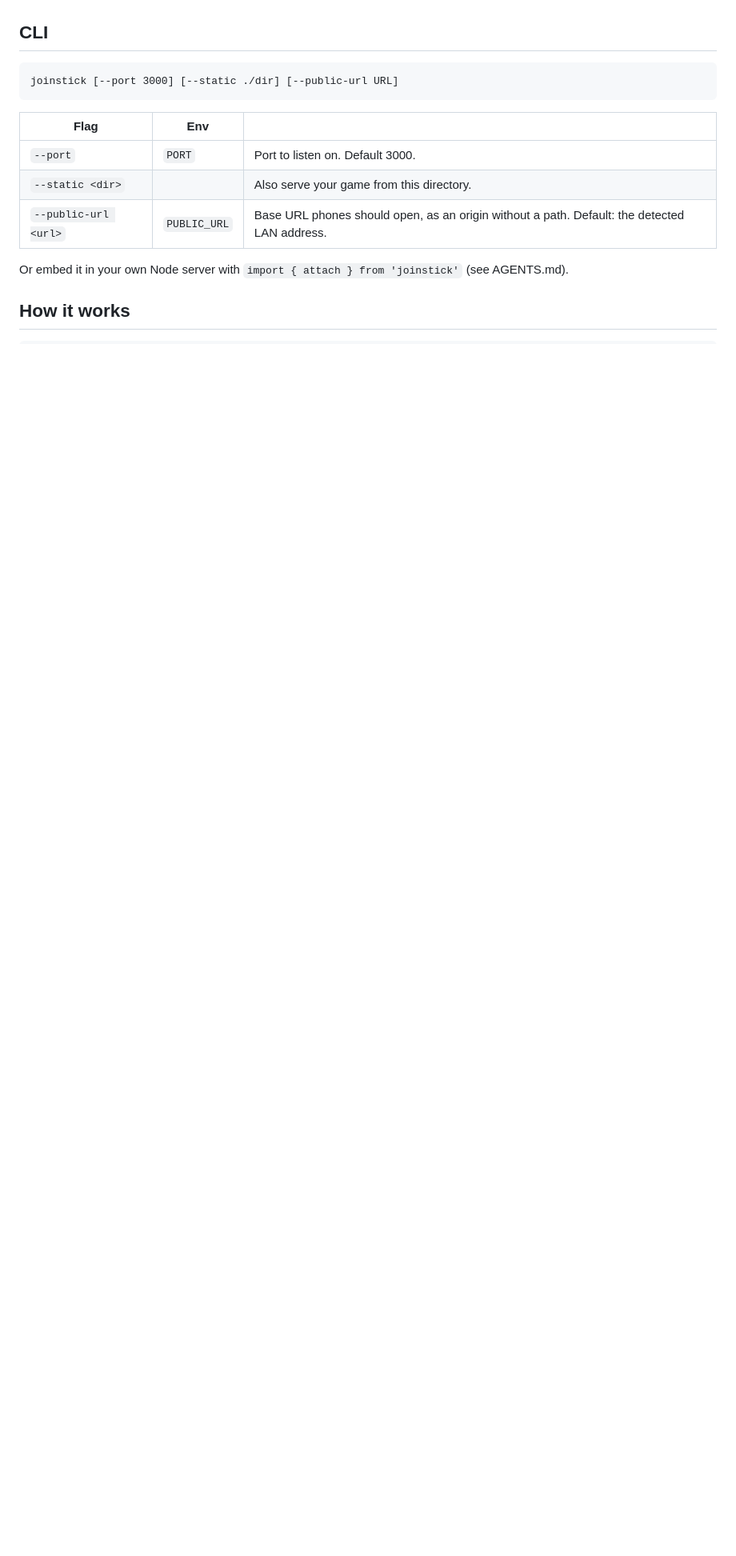
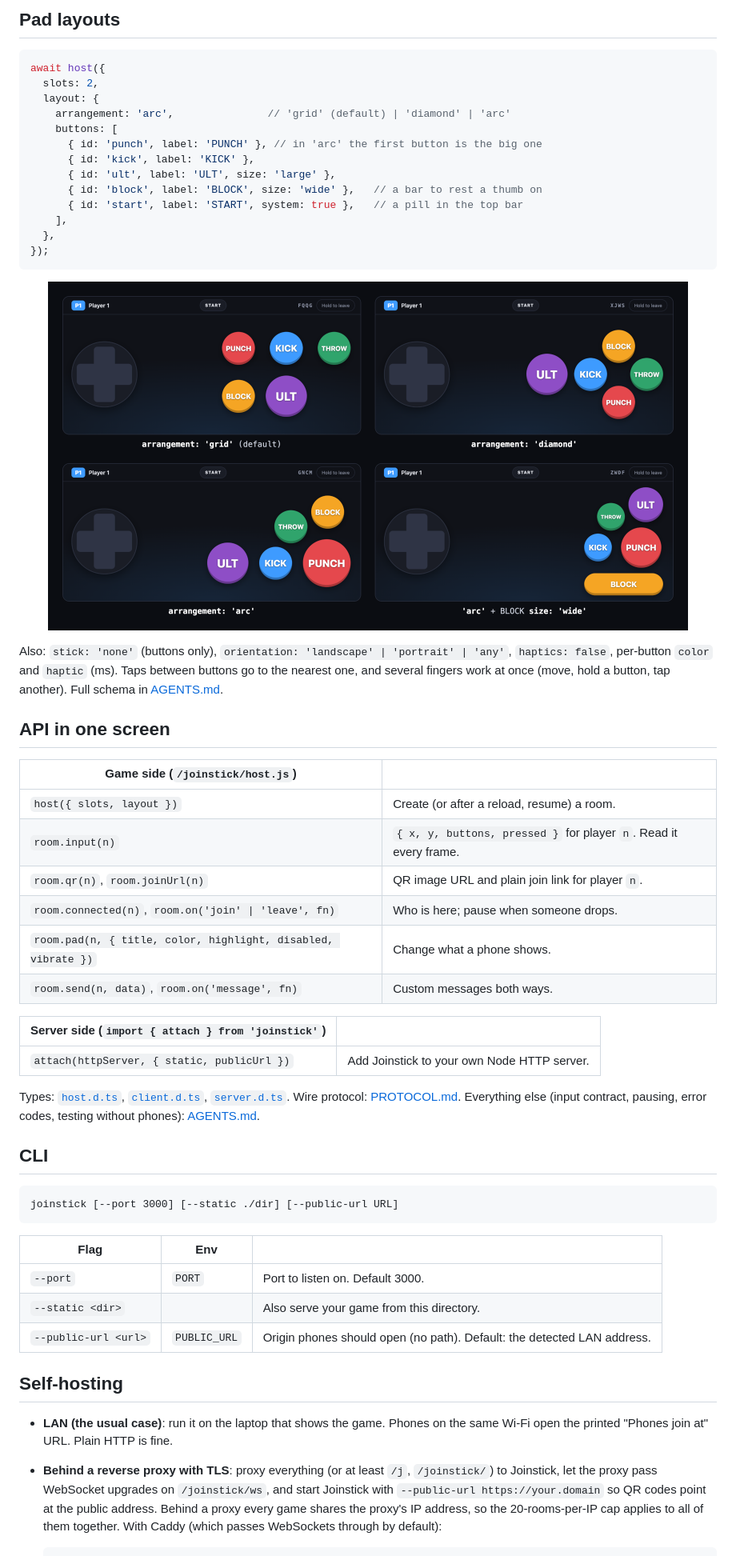
Before and after one commit to raprav/joinstick, a Markdown page: README.md, the part around the change printed below. Shown: that part at 80% size. GitHub-like rendering; pictures changed too: docs/layouts.png (added); blank space fills up the shorter version.

````diff
--- a/README.md
+++ b/README.md
@@ -51,3 +79,47 @@ with `/joinstick/client.js`). A running server also serves it condensed at `/llm
+## Pad layouts
+
+```js
+await host({
+  slots: 2,
+  layout: {
+    arrangement: 'arc',               // 'grid' (default) | 'diamond' | 'arc'
+    buttons: [
+      { id: 'punch', label: 'PUNCH' }, // in 'arc' the first button is the big one
+      { id: 'kick', label: 'KICK' },
+      { id: 'ult', label: 'ULT', size: 'large' },
+      { id: 'block', label: 'BLOCK', size: 'wide' },   // a bar to rest a thumb on
+      { id: 'start', label: 'START', system: true },   // a pill in the top bar
+    ],
+  },
+});
+```
+
+<p align="center"><img src="https://raw.githubusercontent.com/raprav/joinstick/main/docs/layouts.png" alt="Four pad screenshots: grid, diamond, arc, and arc with a wide BLOCK bar. Each has a d-pad on the left and a START pill in the top bar." width="800"></p>
+
+Also: `stick: 'none'` (buttons only), `orientation: 'landscape' | 'portrait' |
+'any'`, `haptics: false`, per-button `color` and `haptic` (ms). Taps between
+buttons go to the nearest one, and several fingers work at once (move, hold
+a button, tap another). Full schema in [AGENTS.md](AGENTS.md#5-layout).
+
+## API in one screen
+
+| Game side (`/joinstick/host.js`) | |
+|---|---|
+| `host({ slots, layout })` | Create (or after a reload, resume) a room. |
+| `room.input(n)` | `{ x, y, buttons, pressed }` for player `n`. Read it every frame. |
+| `room.qr(n)`, `room.joinUrl(n)` | QR image URL and plain join link for player `n`. |
+| `room.connected(n)`, `room.on('join' \| 'leave', fn)` | Who is here; pause when someone drops. |
+| `room.pad(n, { title, color, highlight, disabled, vibrate })` | Change what a phone shows. |
+| `room.send(n, data)`, `room.on('message', fn)` | Custom messages both ways. |
+
+| Server side (`import { attach } from 'joinstick'`) | |
+|---|---|
+| `attach(httpServer, { static, publicUrl })` | Add Joinstick to your own Node HTTP server. |
+
+Types: [`host.d.ts`](public/host.d.ts), [`client.d.ts`](public/client.d.ts),
+[`server.d.ts`](src/server.d.ts). Wire protocol: [PROTOCOL.md](PROTOCOL.md).
+Everything else (input contract, pausing, error codes, testing without
+phones): [AGENTS.md](AGENTS.md).
 
 ## CLI
 
@@ -59,10 +131,16 @@ joinstick [--port 3000] [--static ./dir] [--public-url URL]
 |---|---|---|
 | `--port` | `PORT` | Port to listen on. Default 3000. |
 | `--static <dir>` | | Also serve your game from this directory. |
-| `--public-url <url>` | `PUBLIC_URL` | Base URL phones should open, as an origin without a path. Default: the detected LAN address. |
+| `--public-url <url>` | `PUBLIC_URL` | Origin phones should open (no path). Default: the detected LAN address. |
 
-Or embed it in your own Node server with `import { attach } from 'joinstick'`
-(see AGENTS.md).
+## Self-hosting
 
-## How it works
+- **LAN (the usual case)**: run it on the laptop that shows the game. Phones
+  on the same Wi-Fi open the printed "Phones join at" URL. Plain HTTP is fine.
+- **Behind a reverse proxy with TLS**: proxy everything (or at least `/j`,
+  `/joinstick/`) to Joinstick, let the proxy pass WebSocket upgrades on
+  `/joinstick/ws`, and start Joinstick with `--public-url https://your.domain`
+  so QR codes point at the public address. Behind a proxy every game shares
+  the proxy's IP address, so the 20-rooms-per-IP cap applies to all of them
+  together. With Caddy (which passes WebSockets through by default):
 
````
Also changed, not shown: other parts of README.md (+116 -76 lines), docs/hero.png (added), docs/pad.png (deleted).
